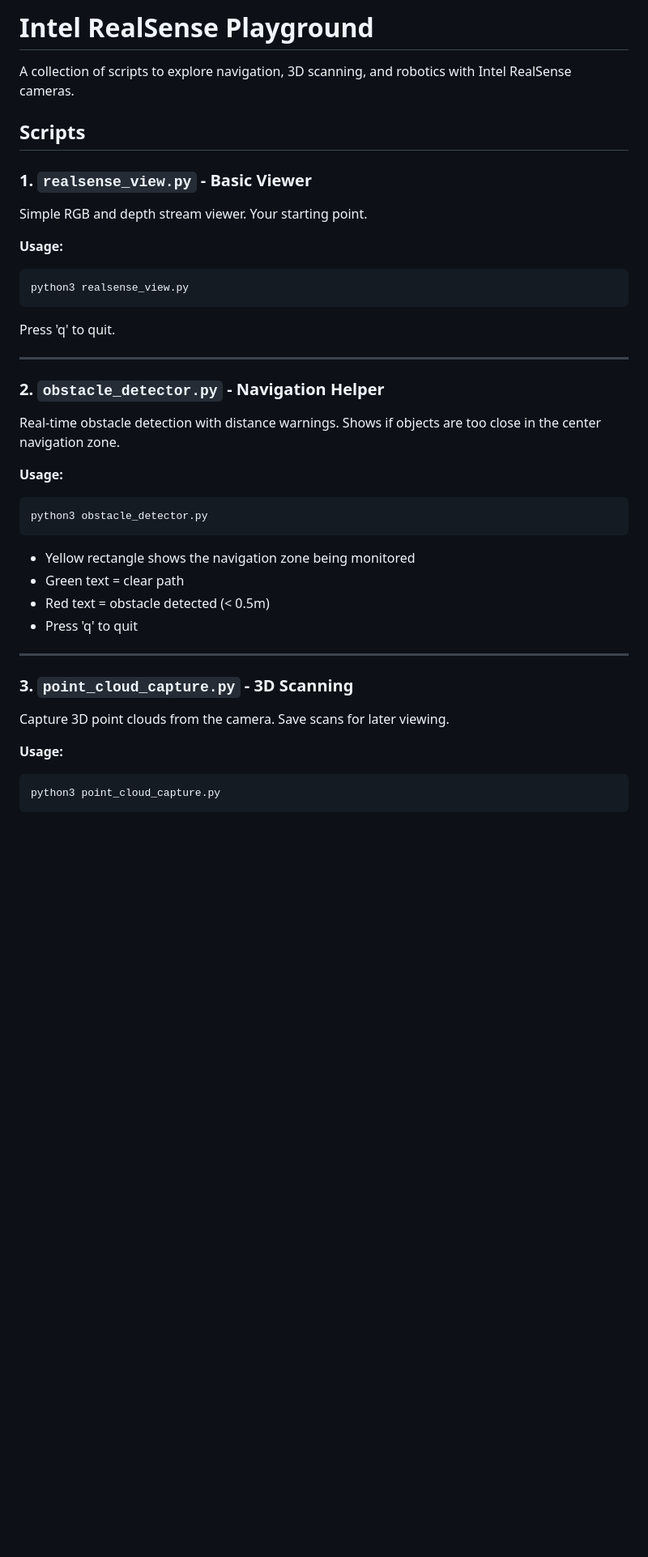
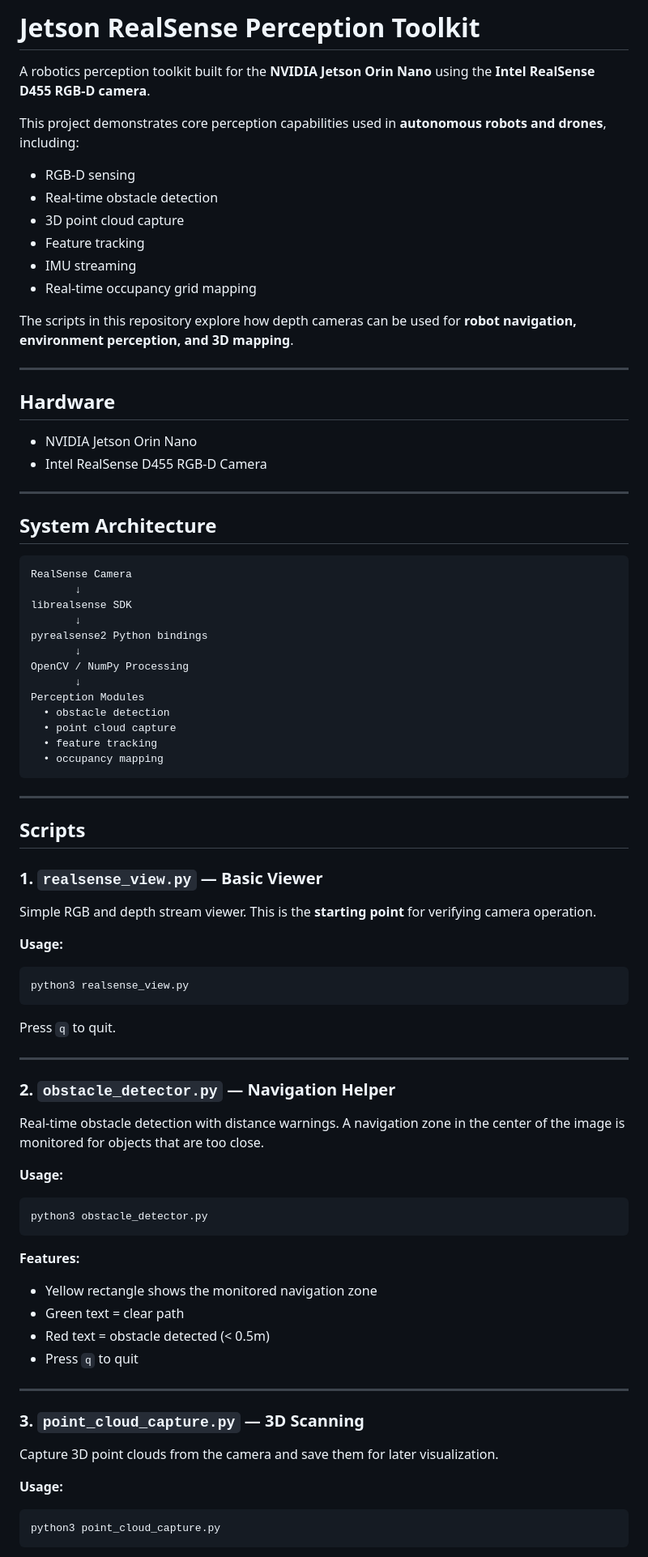
Before and after one commit to abelxmendoza/Jetson-RealSense-Perception, a Markdown page: README.md, the part around one of its changes. Shown at 81% size. GitHub-like rendering; blank space fills up the shorter version.

````diff
--- a/README.md
+++ b/README.md
@@ -1,38 +1,88 @@
-# Intel RealSense Playground
+# Jetson RealSense Perception Toolkit
 
-A collection of scripts to explore navigation, 3D scanning, and robotics with Intel RealSense cameras.
+A robotics perception toolkit built for the **NVIDIA Jetson Orin Nano** using the **Intel RealSense D455 RGB-D camera**.
+
+This project demonstrates core perception capabilities used in **autonomous robots and drones**, including:
+
+- RGB-D sensing
+- Real-time obstacle detection
+- 3D point cloud capture
+- Feature tracking
+- IMU streaming
+- Real-time occupancy grid mapping
+
+The scripts in this repository explore how depth cameras can be used for **robot navigation, environment perception, and 3D mapping**.
+
+---
+
+## Hardware
+
+- NVIDIA Jetson Orin Nano
+- Intel RealSense D455 RGB-D Camera
+
+---
+
+## System Architecture
+
+```
+RealSense Camera
+       ↓
+librealsense SDK
+       ↓
+pyrealsense2 Python bindings
+       ↓
+OpenCV / NumPy Processing
+       ↓
+Perception Modules
+  • obstacle detection
+  • point cloud capture
+  • feature tracking
+  • occupancy mapping
+```
+
+---
 
 ## Scripts
 
-### 1. `realsense_view.py` - Basic Viewer
-Simple RGB and depth stream viewer. Your starting point.
+### 1. `realsense_view.py` — Basic Viewer
+
+Simple RGB and depth stream viewer. This is the **starting point** for verifying camera operation.
 
 **Usage:**
+
 ```bash
 python3 realsense_view.py
 ```
-Press 'q' to quit.
+
+Press `q` to quit.
 
 ---
 
-### 2. `obstacle_detector.py` - Navigation Helper
-Real-time obstacle detection with distance warnings. Shows if objects are too close in the center navigation zone.
+### 2. `obstacle_detector.py` — Navigation Helper
+
+Real-time obstacle detection with distance warnings. A navigation zone in the center of the image is monitored for objects that are too close.
 
 **Usage:**
+
 ```bash
 python3 obstacle_detector.py
 ```
-- Yellow rectangle shows the navigation zone being monitored
+
+**Features:**
+
+- Yellow rectangle shows the monitored navigation zone
 - Green text = clear path
 - Red text = obstacle detected (< 0.5m)
-- Press 'q' to quit
+- Press `q` to quit
 
 ---
 
-### 3. `point_cloud_capture.py` - 3D Scanning
-Capture 3D point clouds from the camera. Save scans for later viewing.
+### 3. `point_cloud_capture.py` — 3D Scanning
+
+Capture 3D point clouds from the camera and save them for later visualization.
 
 **Usage:**
+
 ```bash
 python3 point_cloud_capture.py
 ```
````
Also changed, not shown: other parts of README.md (+138 -43 lines).
